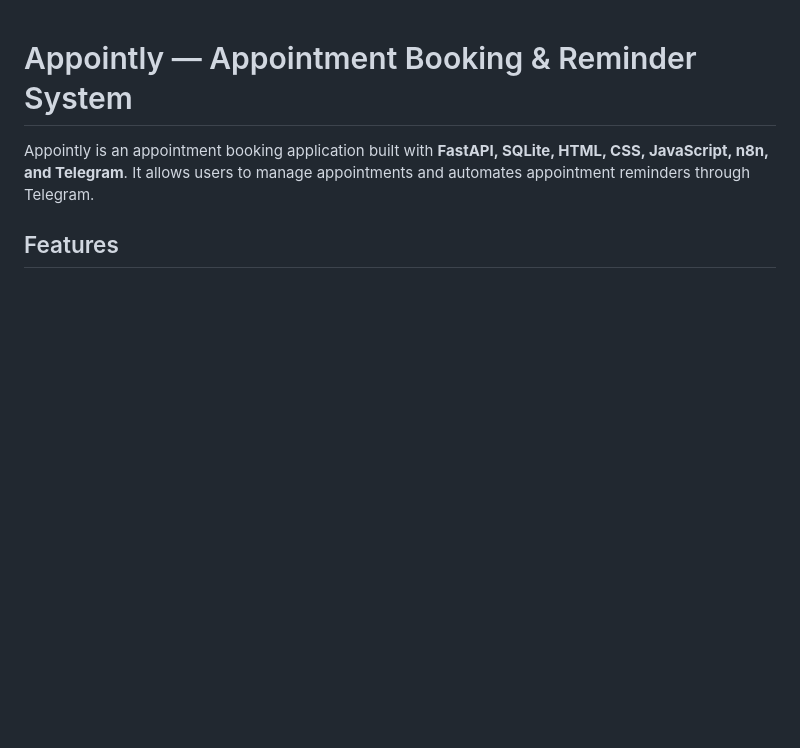
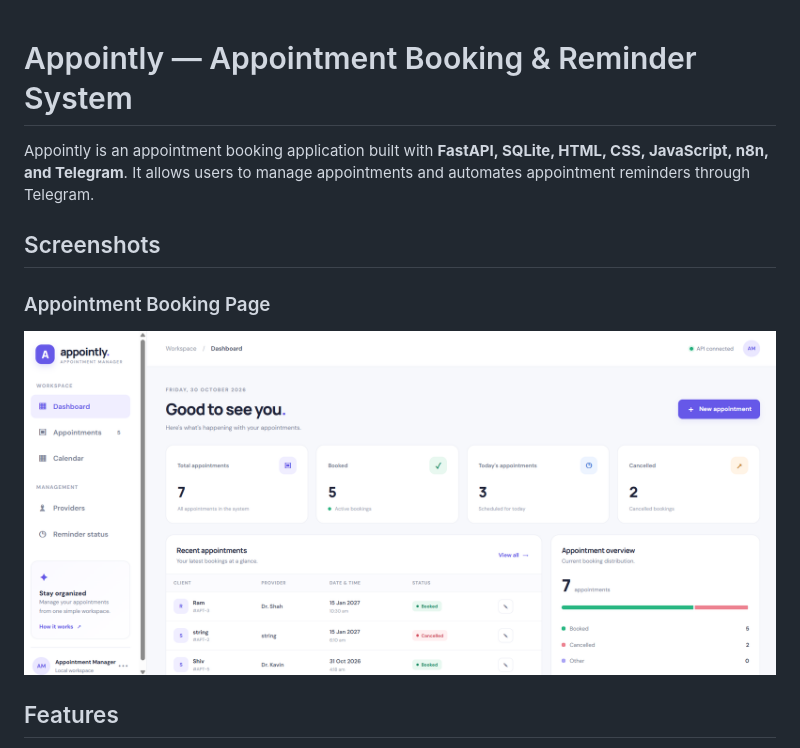
Before and after one commit to om2606/Appointly, a Markdown page: README.md, the part around the change. GitHub-like rendering; pictures changed too: screenshots/appointly-booking-page.png (added); blank space fills up the shorter version.

Commit message:
Add Appointly screenshots to README

```diff
--- a/README.md
+++ b/README.md
@@ -1,6 +1,12 @@
 # Appointly — Appointment Booking & Reminder System
 
 Appointly is an appointment booking application built with **FastAPI, SQLite, HTML, CSS, JavaScript, n8n, and Telegram**. It allows users to manage appointments and automates appointment reminders through Telegram.
+
+## Screenshots
+
+### Appointment Booking Page
+
+![Appointly Appointment Booking Page](screenshots/appointly-booking-page.png)
 
 ## Features
 
```
